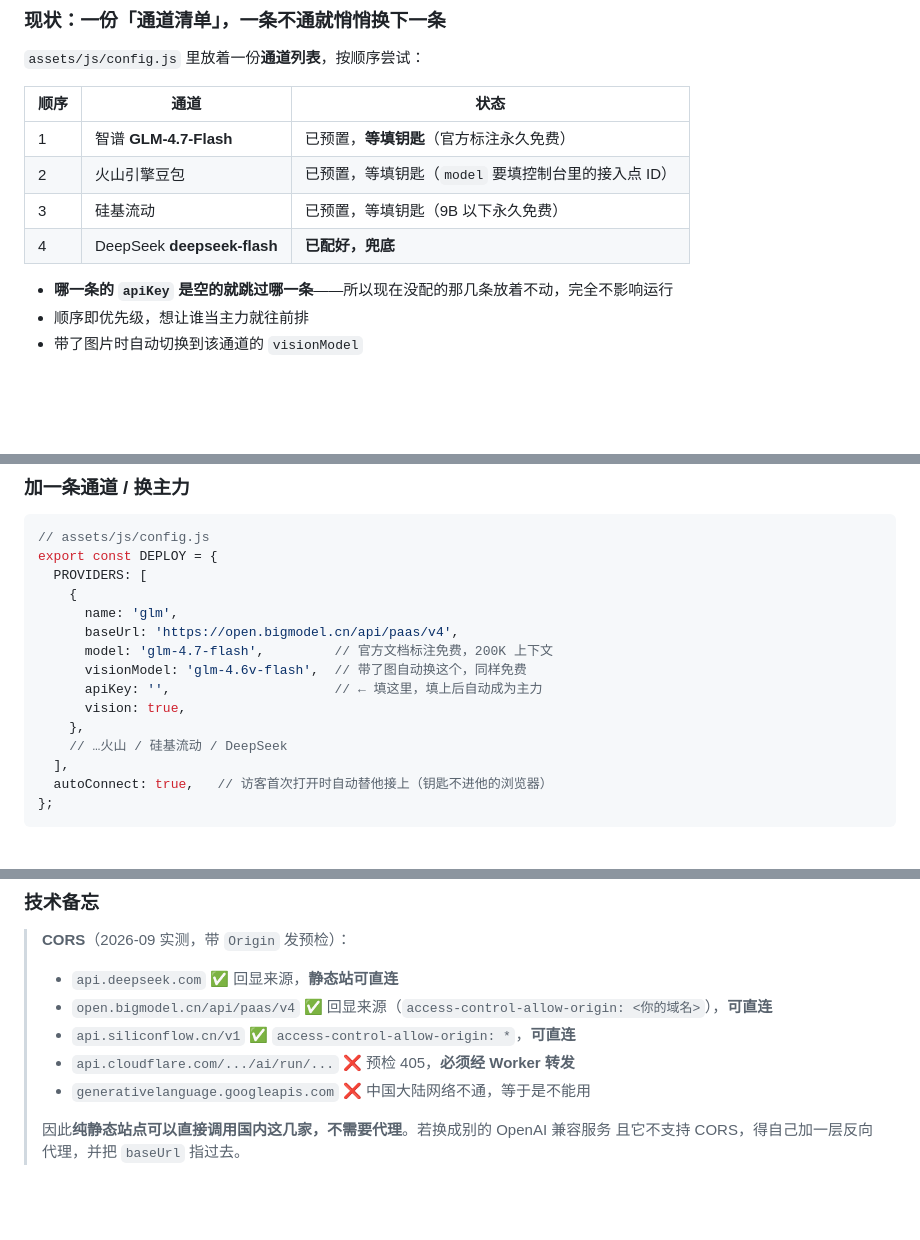
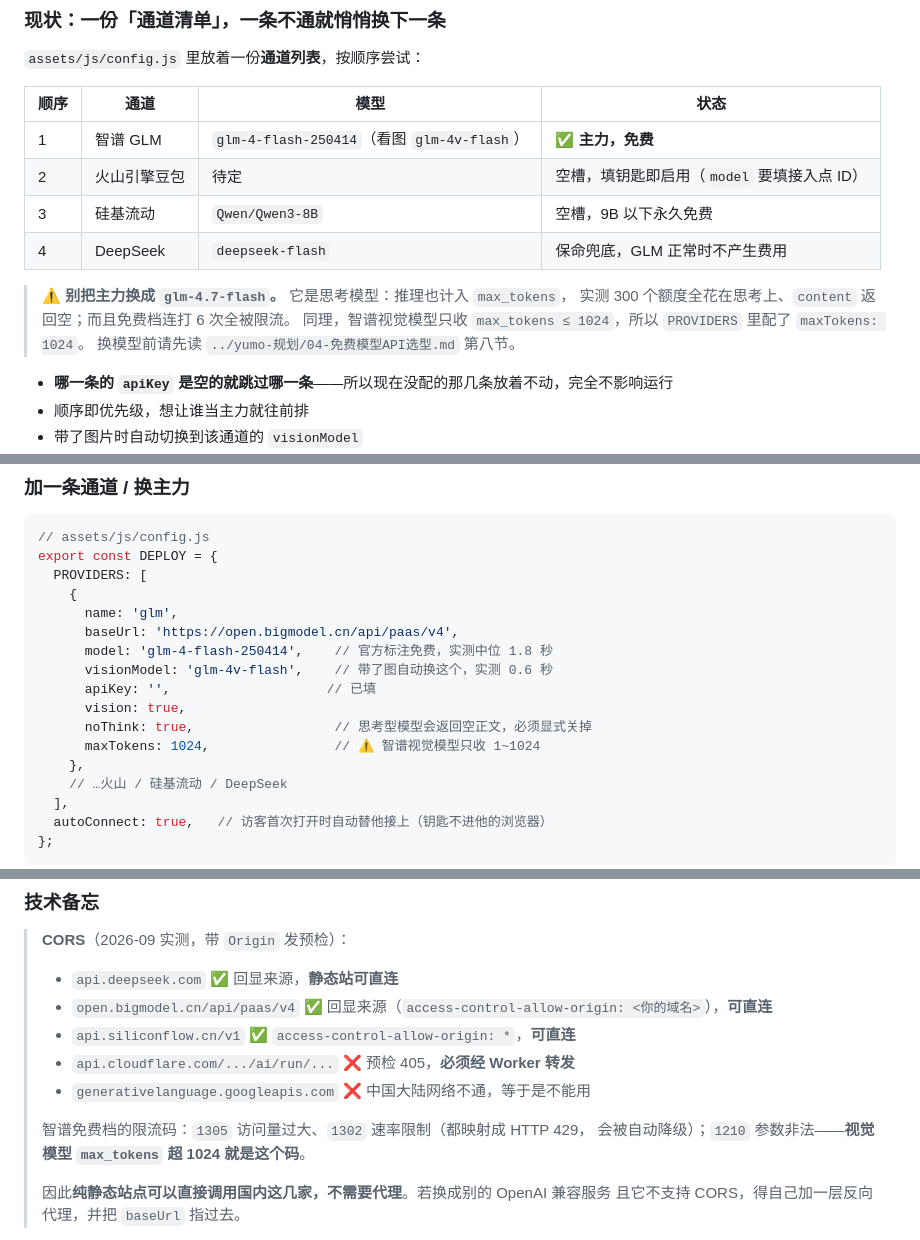
Before and after one commit to yumonai/yumo, a Markdown page: README.md, 3 parts joined by grey strips. Drawn GitHub-style; blank space fills up the shorter version.

Commit message:
文档：记录 GLM 实测结论（含被推翻的官方推荐与两个功能级缺陷）

```diff
--- a/README.md
+++ b/README.md
@@ -45,12 +45,17 @@
 
 `assets/js/config.js` 里放着一份**通道列表**，按顺序尝试：
 
-| 顺序 | 通道 | 状态 |
-|---|---|---|
-| 1 | 智谱 **GLM-4.7-Flash** | 已预置，**等填钥匙**（官方标注永久免费） |
-| 2 | 火山引擎豆包 | 已预置，等填钥匙（`model` 要填控制台里的接入点 ID） |
-| 3 | 硅基流动 | 已预置，等填钥匙（9B 以下永久免费） |
-| 4 | DeepSeek **deepseek-flash** | **已配好，兜底** |
+| 顺序 | 通道 | 模型 | 状态 |
+|---|---|---|---|
+| 1 | 智谱 GLM | `glm-4-flash-250414`（看图 `glm-4v-flash`） | ✅ **主力，免费** |
+| 2 | 火山引擎豆包 | 待定 | 空槽，填钥匙即启用（`model` 要填接入点 ID） |
+| 3 | 硅基流动 | `Qwen/Qwen3-8B` | 空槽，9B 以下永久免费 |
+| 4 | DeepSeek | `deepseek-flash` | 保命兜底，GLM 正常时不产生费用 |
+
+> ⚠️ **别把主力换成 `glm-4.7-flash`。** 它是思考模型：推理也计入 `max_tokens`，
+> 实测 300 个额度全花在思考上、`content` 返回空；而且免费档连打 6 次全被限流。
+> 同理，智谱视觉模型只收 `max_tokens ≤ 1024`，所以 `PROVIDERS` 里配了 `maxTokens: 1024`。
+> 换模型前请先读 `../yumo-规划/04-免费模型API选型.md` 第八节。
 
 - **哪一条的 `apiKey` 是空的就跳过哪一条**——所以现在没配的那几条放着不动，完全不影响运行
 - 顺序即优先级，想让谁当主力就往前排
@@ -74,10 +79,12 @@ export const DEPLOY = {
     {
       name: 'glm',
       baseUrl: 'https://open.bigmodel.cn/api/paas/v4',
-      model: 'glm-4.7-flash',         // 官方文档标注免费，200K 上下文
-      visionModel: 'glm-4.6v-flash',  // 带了图自动换这个，同样免费
-      apiKey: '',                     // ← 填这里，填上后自动成为主力
+      model: 'glm-4-flash-250414',    // 官方标注免费，实测中位 1.8 秒
+      visionModel: 'glm-4v-flash',    // 带了图自动换这个，实测 0.6 秒
+      apiKey: '',                    // 已填
       vision: true,
+      noThink: true,                  // 思考型模型会返回空正文，必须显式关掉
+      maxTokens: 1024,                // ⚠️ 智谱视觉模型只收 1~1024
     },
     // …火山 / 硅基流动 / DeepSeek
   ],
@@ -105,6 +112,9 @@ export const DEPLOY = {
 > - `api.siliconflow.cn/v1` ✅ `access-control-allow-origin: *`，**可直连**
 > - `api.cloudflare.com/.../ai/run/...` ❌ 预检 405，**必须经 Worker 转发**
 > - `generativelanguage.googleapis.com` ❌ 中国大陆网络不通，等于是不能用
+>
+> 智谱免费档的限流码：`1305` 访问量过大、`1302` 速率限制（都映射成 HTTP 429，
+> 会被自动降级）；`1210` 参数非法——**视觉模型 `max_tokens` 超 1024 就是这个码**。
 >
 > 因此**纯静态站点可以直接调用国内这几家，不需要代理**。若换成别的 OpenAI 兼容服务
 > 且它不支持 CORS，得自己加一层反向代理，并把 `baseUrl` 指过去。
```
